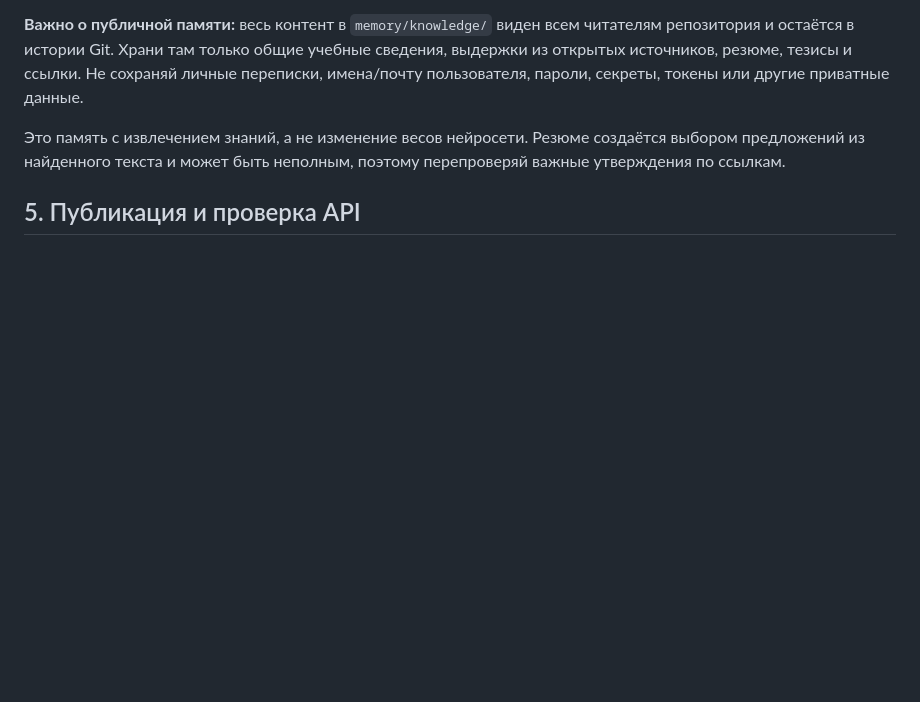
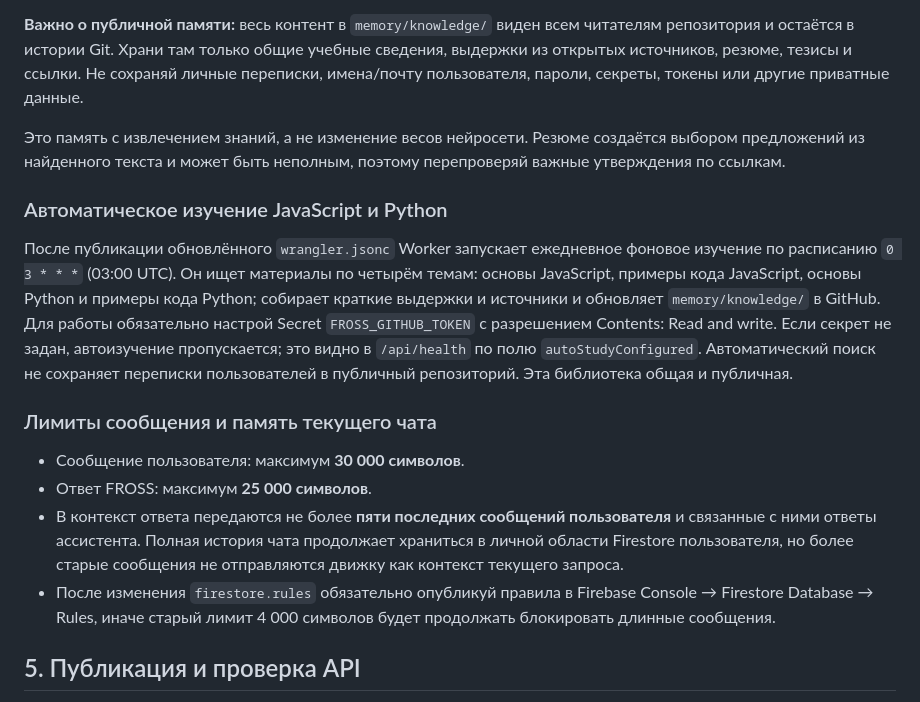
Before and after one commit to boberbuset132013-web/FROSS, a Markdown page: SETUP.md, the part around the change. GitHub-like rendering; blank space fills up the shorter version.

Commit message:
Document automatic programming study and chat message limits

```diff
--- a/SETUP.md
+++ b/SETUP.md
@@ -55,6 +55,17 @@
 **Важно о публичной памяти:** весь контент в `memory/knowledge/` виден всем читателям репозитория и остаётся в истории Git. Храни там только общие учебные сведения, выдержки из открытых источников, резюме, тезисы и ссылки. Не сохраняй личные переписки, имена/почту пользователя, пароли, секреты, токены или другие приватные данные.
 
 Это память с извлечением знаний, а не изменение весов нейросети. Резюме создаётся выбором предложений из найденного текста и может быть неполным, поэтому перепроверяй важные утверждения по ссылкам.
+### Автоматическое изучение JavaScript и Python
+
+После публикации обновлённого `wrangler.jsonc` Worker запускает ежедневное фоновое изучение по расписанию `0 3 * * *` (03:00 UTC). Он ищет материалы по четырём темам: основы JavaScript, примеры кода JavaScript, основы Python и примеры кода Python; собирает краткие выдержки и источники и обновляет `memory/knowledge/` в GitHub. Для работы обязательно настрой Secret `FROSS_GITHUB_TOKEN` с разрешением Contents: Read and write. Если секрет не задан, автоизучение пропускается; это видно в `/api/health` по полю `autoStudyConfigured`. Автоматический поиск не сохраняет переписки пользователей в публичный репозиторий. Эта библиотека общая и публичная.
+
+### Лимиты сообщения и память текущего чата
+
+- Сообщение пользователя: максимум **30 000 символов**.
+- Ответ FROSS: максимум **25 000 символов**.
+- В контекст ответа передаются не более **пяти последних сообщений пользователя** и связанные с ними ответы ассистента. Полная история чата продолжает храниться в личной области Firestore пользователя, но более старые сообщения не отправляются движку как контекст текущего запроса.
+- После изменения `firestore.rules` обязательно опубликуй правила в Firebase Console → Firestore Database → Rules, иначе старый лимит 4 000 символов будет продолжать блокировать длинные сообщения.
+
 ## 5. Публикация и проверка API
 В Cloudflare Worker должно быть подключено это GitHub-репозитория. Команда развёртывания: `npx wrangler deploy`. Конфигурация `wrangler.jsonc` публикует папку `public` как статические файлы и передаёт запросы `/api/*` в Worker. После изменения репозитория дождись автоматического деплоя и обнови сайт сочетанием Ctrl+F5.
 
```
